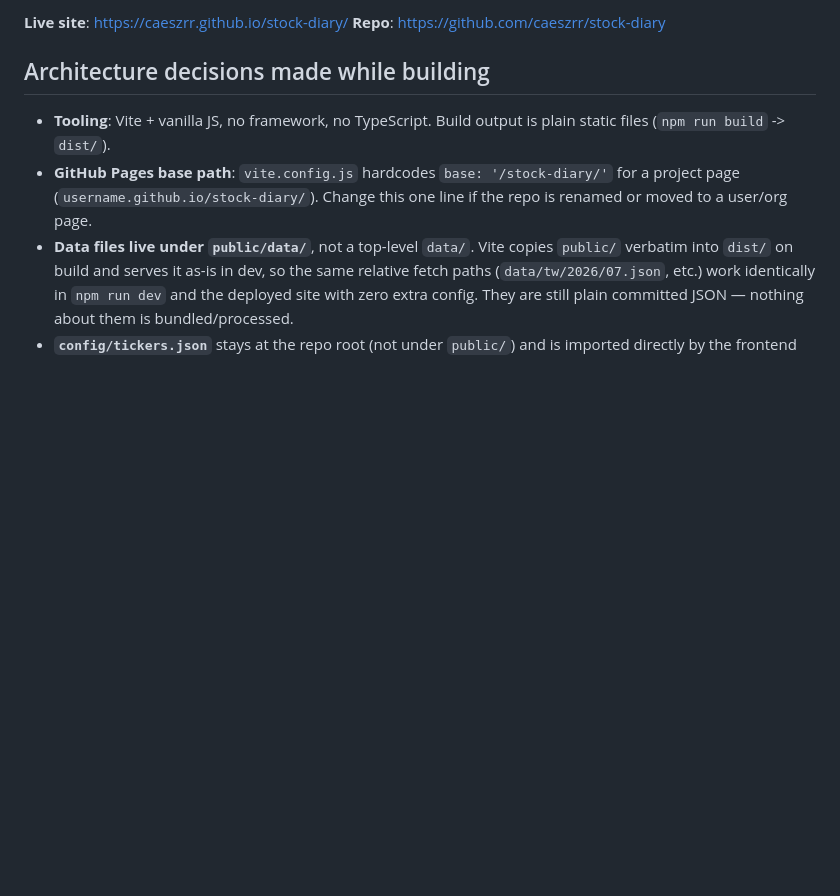
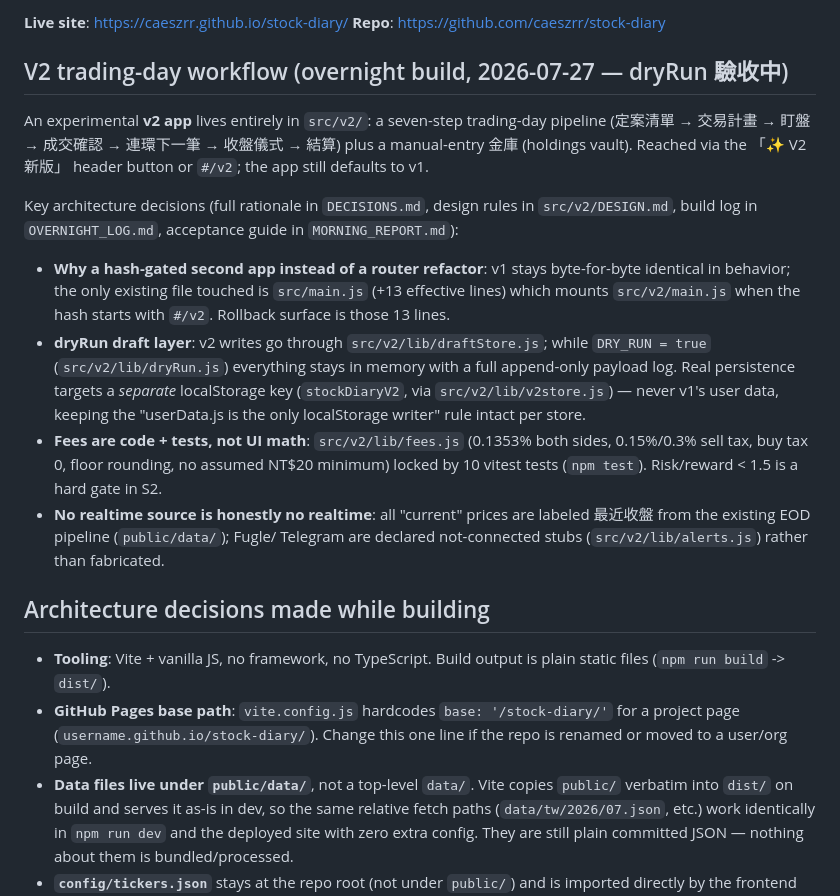
Before and after one commit to caeszrr/stock-diary, a Markdown page: README.md, the part around the change. GitHub-like rendering; blank space fills up the shorter version.

Commit message:
docs(readme): v2 概況與架構決策(why 含回滾面積/dryRun/費用測試/誠實資料)
Co-Authored-By: Claude Fable 5 <noreply@anthropic.com>

```diff
--- a/README.md
+++ b/README.md
@@ -12,6 +12,36 @@ see "Self-monitoring: coverage records + watchdog" below.
 
 **Live site**: https://caeszrr.github.io/stock-diary/
 **Repo**: https://github.com/caeszrr/stock-diary
+
+## V2 trading-day workflow (overnight build, 2026-07-27 — dryRun 驗收中)
+
+An experimental **v2 app** lives entirely in `src/v2/`: a seven-step
+trading-day pipeline (定案清單 → 交易計畫 → 盯盤 → 成交確認 → 連環下一筆 →
+收盤儀式 → 結算) plus a manual-entry 金庫 (holdings vault). Reached via the
+「✨ V2 新版」 header button or `#/v2`; the app still defaults to v1.
+
+Key architecture decisions (full rationale in `DECISIONS.md`, design rules in
+`src/v2/DESIGN.md`, build log in `OVERNIGHT_LOG.md`, acceptance guide in
+`MORNING_REPORT.md`):
+
+- **Why a hash-gated second app instead of a router refactor**: v1 stays
+  byte-for-byte identical in behavior; the only existing file touched is
+  `src/main.js` (+13 effective lines) which mounts `src/v2/main.js` when the
+  hash starts with `#/v2`. Rollback surface is those 13 lines.
+- **dryRun draft layer**: v2 writes go through `src/v2/lib/draftStore.js`;
+  while `DRY_RUN = true` (`src/v2/lib/dryRun.js`) everything stays in memory
+  with a full append-only payload log. Real persistence targets a *separate*
+  localStorage key (`stockDiaryV2`, via `src/v2/lib/v2store.js`) — never v1's
+  user data, keeping the "userData.js is the only localStorage writer" rule
+  intact per store.
+- **Fees are code + tests, not UI math**: `src/v2/lib/fees.js` (0.1353% both
+  sides, 0.15%/0.3% sell tax, buy tax 0, floor rounding, no assumed NT$20
+  minimum) locked by 10 vitest tests (`npm test`). Risk/reward < 1.5 is a
+  hard gate in S2.
+- **No realtime source is honestly no realtime**: all "current" prices are
+  labeled 最近收盤 from the existing EOD pipeline (`public/data/`); Fugle/
+  Telegram are declared not-connected stubs (`src/v2/lib/alerts.js`) rather
+  than fabricated.
 
 ## Architecture decisions made while building
 
```
